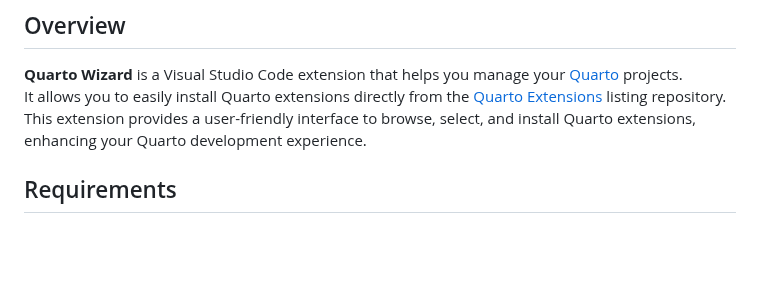
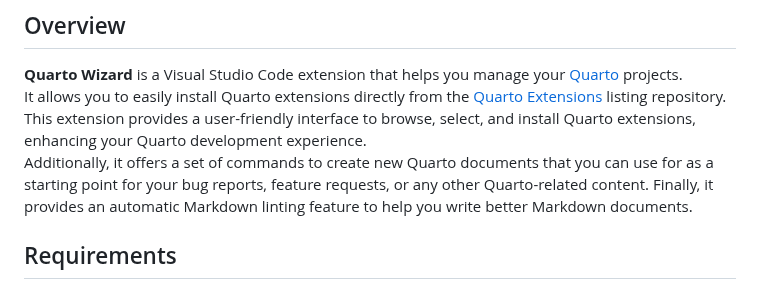
Before and after one commit to mcanouil/quarto-wizard, a Markdown page: README.md, the part around the change. Drawn GitHub-style; blank space fills up the shorter version.

Commit message:
docs: mention linting

```diff
--- a/README.md
+++ b/README.md
@@ -10,6 +10,8 @@
 **Quarto Wizard** is a Visual Studio Code extension that helps you manage your [Quarto](https://quarto.org) projects.
 It allows you to easily install Quarto extensions directly from the [Quarto Extensions](https://github.com/mcanouil/quarto-extensions) listing repository.
 This extension provides a user-friendly interface to browse, select, and install Quarto extensions, enhancing your Quarto development experience.
+Additionally, it offers a set of commands to create new Quarto documents that you can use for as a starting point for your bug reports, feature requests, or any other Quarto-related content.
+Finally, it provides an automatic Markdown linting feature to help you write better Markdown documents.
 
 ## Requirements
 
```
